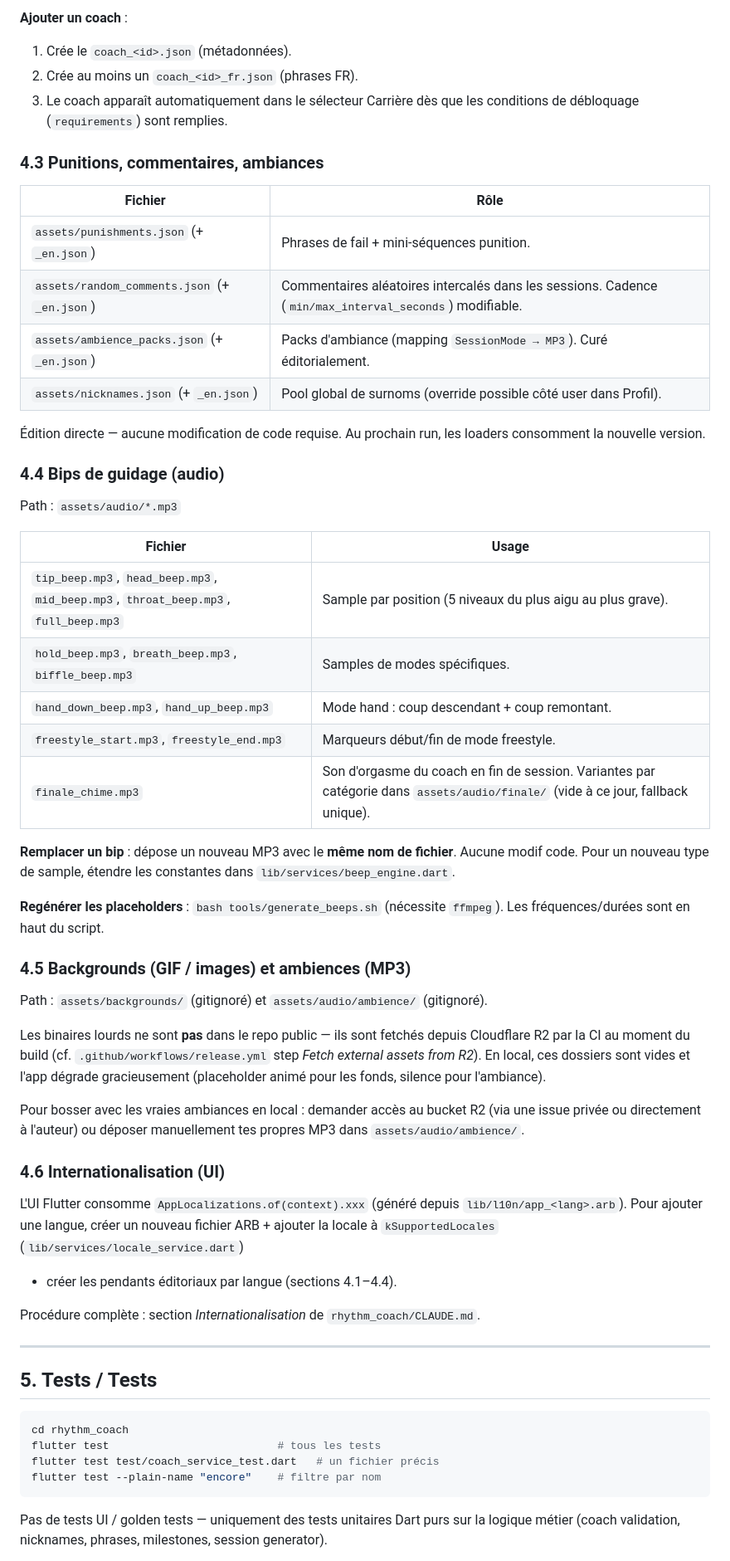
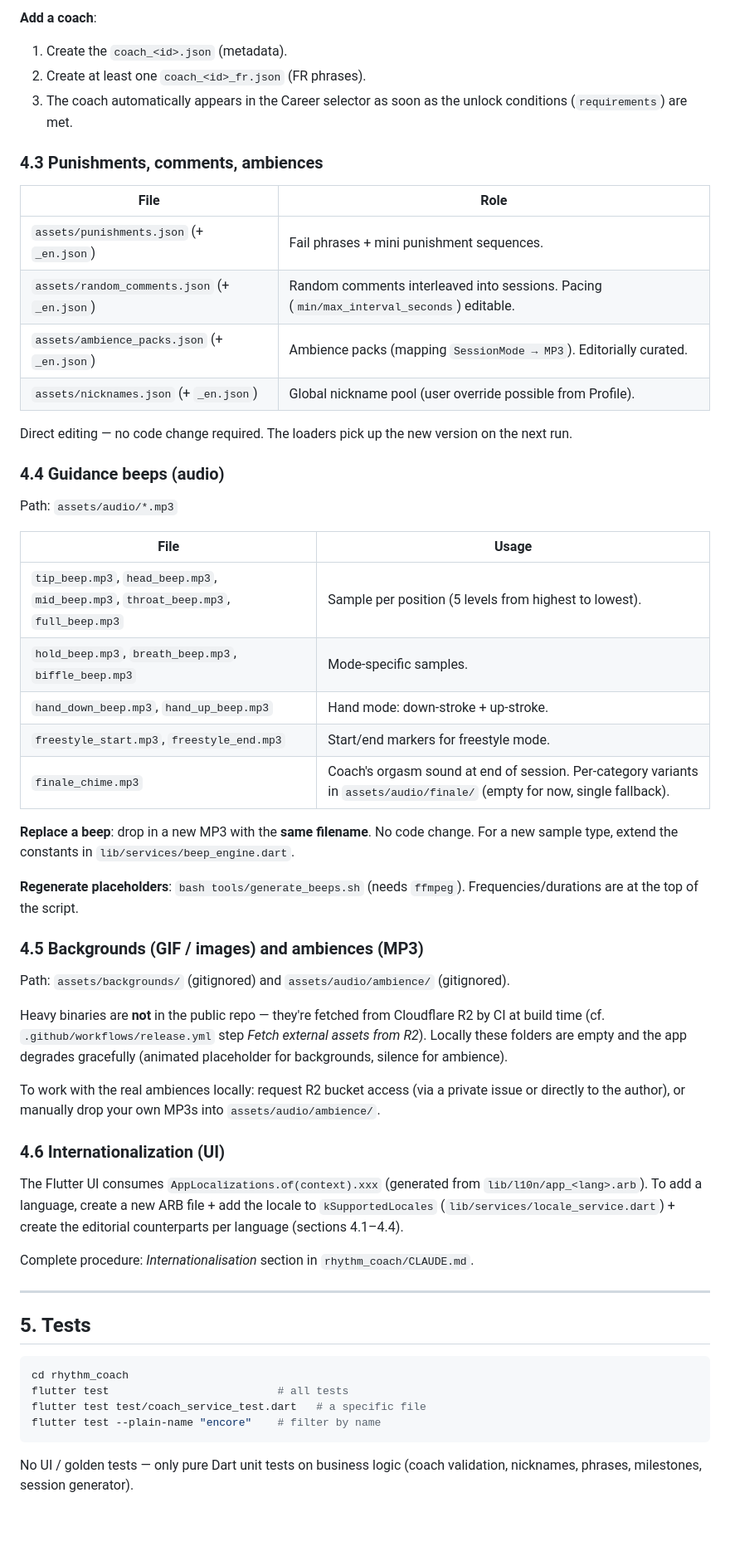
Before and after one commit to bbstudioapp/beatbitch, a Markdown page: docs/DEVELOPMENT.md, the part around one of its changes. Shown at 83% size. GitHub-like rendering; blank space fills up the shorter version.

````diff
--- a/docs/DEVELOPMENT.md
+++ b/docs/DEVELOPMENT.md
@@ -173,76 +135,60 @@ qui décrit la structure attendue ligne par ligne.
 
-**Ajouter un coach** :
-1. Crée le `coach_<id>.json` (métadonnées).
-2. Crée au moins un `coach_<id>_fr.json` (phrases FR).
-3. Le coach apparaît automatiquement dans le sélecteur Carrière dès que les
-   conditions de débloquage (`requirements`) sont remplies.
+**Add a coach**:
+1. Create the `coach_<id>.json` (metadata).
+2. Create at least one `coach_<id>_fr.json` (FR phrases).
+3. The coach automatically appears in the Career selector as soon as the unlock conditions (`requirements`) are met.
 
-### 4.3 Punitions, commentaires, ambiances
+### 4.3 Punishments, comments, ambiences
 
-| Fichier | Rôle |
+| File | Role |
 |---|---|
-| `assets/punishments.json` (+ `_en.json`) | Phrases de fail + mini-séquences punition. |
-| `assets/random_comments.json` (+ `_en.json`) | Commentaires aléatoires intercalés dans les sessions. Cadence (`min/max_interval_seconds`) modifiable. |
-| `assets/ambience_packs.json` (+ `_en.json`) | Packs d'ambiance (mapping `SessionMode → MP3`). Curé éditorialement. |
-| `assets/nicknames.json` (+ `_en.json`) | Pool global de surnoms (override possible côté user dans Profil). |
+| `assets/punishments.json` (+ `_en.json`) | Fail phrases + mini punishment sequences. |
+| `assets/random_comments.json` (+ `_en.json`) | Random comments interleaved into sessions. Pacing (`min/max_interval_seconds`) editable. |
+| `assets/ambience_packs.json` (+ `_en.json`) | Ambience packs (mapping `SessionMode → MP3`). Editorially curated. |
+| `assets/nicknames.json` (+ `_en.json`) | Global nickname pool (user override possible from Profile). |
 
-Édition directe — aucune modification de code requise. Au prochain run, les
-loaders consomment la nouvelle version.
+Direct editing — no code change required. The loaders pick up the new version on the next run.
 
-### 4.4 Bips de guidage (audio)
+### 4.4 Guidance beeps (audio)
 
-Path : `assets/audio/*.mp3`
+Path: `assets/audio/*.mp3`
 
-| Fichier | Usage |
+| File | Usage |
 |---|---|
-| `tip_beep.mp3`, `head_beep.mp3`, `mid_beep.mp3`, `throat_beep.mp3`, `full_beep.mp3` | Sample par position (5 niveaux du plus aigu au plus grave). |
-| `hold_beep.mp3`, `breath_beep.mp3`, `biffle_beep.mp3` | Samples de modes spécifiques. |
-| `hand_down_beep.mp3`, `hand_up_beep.mp3` | Mode hand : coup descendant + coup remontant. |
-| `freestyle_start.mp3`, `freestyle_end.mp3` | Marqueurs début/fin de mode freestyle. |
-| `finale_chime.mp3` | Son d'orgasme du coach en fin de session. Variantes par catégorie dans `assets/audio/finale/` (vide à ce jour, fallback unique). |
+| `tip_beep.mp3`, `head_beep.mp3`, `mid_beep.mp3`, `throat_beep.mp3`, `full_beep.mp3` | Sample per position (5 levels from highest to lowest). |
+| `hold_beep.mp3`, `breath_beep.mp3`, `biffle_beep.mp3` | Mode-specific samples. |
+| `hand_down_beep.mp3`, `hand_up_beep.mp3` | Hand mode: down-stroke + up-stroke. |
+| `freestyle_start.mp3`, `freestyle_end.mp3` | Start/end markers for freestyle mode. |
+| `finale_chime.mp3` | Coach's orgasm sound at end of session. Per-category variants in `assets/audio/finale/` (empty for now, single fallback). |
 
-**Remplacer un bip** : dépose un nouveau MP3 avec le **même nom de fichier**.
-Aucune modif code. Pour un nouveau type de sample, étendre les constantes
-dans `lib/services/beep_engine.dart`.
+**Replace a beep**: drop in a new MP3 with the **same filename**. No code change. For a new sample type, extend the constants in `lib/services/beep_engine.dart`.
 
-**Regénérer les placeholders** : `bash tools/generate_beeps.sh` (nécessite
-`ffmpeg`). Les fréquences/durées sont en haut du script.
+**Regenerate placeholders**: `bash tools/generate_beeps.sh` (needs `ffmpeg`). Frequencies/durations are at the top of the script.
 
-### 4.5 Backgrounds (GIF / images) et ambiences (MP3)
+### 4.5 Backgrounds (GIF / images) and ambiences (MP3)
 
-Path : `assets/backgrounds/` (gitignoré) et `assets/audio/ambience/` (gitignoré).
+Path: `assets/backgrounds/` (gitignored) and `assets/audio/ambience/` (gitignored).
 
-Les binaires lourds ne sont **pas** dans le repo public — ils sont fetchés
-depuis Cloudflare R2 par la CI au moment du build (cf.
-`.github/workflows/release.yml` step *Fetch external assets from R2*). En
-local, ces dossiers sont vides et l'app dégrade gracieusement (placeholder
-animé pour les fonds, silence pour l'ambiance).
+Heavy binaries are **not** in the public repo — they're fetched from Cloudflare R2 by CI at build time (cf. `.github/workflows/release.yml` step *Fetch external assets from R2*). Locally these folders are empty and the app degrades gracefully (animated placeholder for backgrounds, silence for ambience).
 
-Pour bosser avec les vraies ambiances en local : demander accès au bucket R2
-(via une issue privée ou directement à l'auteur) ou déposer manuellement tes
-propres MP3 dans `assets/audio/ambience/`.
+To work with the real ambiences locally: request R2 bucket access (via a private issue or directly to the author), or manually drop your own MP3s into `assets/audio/ambience/`.
 
-### 4.6 Internationalisation (UI)
+### 4.6 Internationalization (UI)
 
-L'UI Flutter consomme `AppLocalizations.of(context).xxx` (généré depuis
-`lib/l10n/app_<lang>.arb`). Pour ajouter une langue, créer un nouveau fichier
-ARB + ajouter la locale à `kSupportedLocales` (`lib/services/locale_service.dart`)
-+ créer les pendants éditoriaux par langue (sections 4.1–4.4).
+The Flutter UI consumes `AppLocalizations.of(context).xxx` (generated from `lib/l10n/app_<lang>.arb`). To add a language, create a new ARB file + add the locale to `kSupportedLocales` (`lib/services/locale_service.dart`) + create the editorial counterparts per language (sections 4.1–4.4).
 
-Procédure complète : section *Internationalisation* de `rhythm_coach/CLAUDE.md`.
+Complete procedure: *Internationalisation* section in `rhythm_coach/CLAUDE.md`.
 
 ---
 
-## 5. Tests / Tests
+## 5. Tests
 
 ```bash
 cd rhythm_coach
-flutter test                          # tous les tests
-flutter test test/coach_service_test.dart   # un fichier précis
-flutter test --plain-name "encore"    # filtre par nom
+flutter test                          # all tests
+flutter test test/coach_service_test.dart   # a specific file
+flutter test --plain-name "encore"    # filter by name
 ```
 
-Pas de tests UI / golden tests — uniquement des tests unitaires Dart purs
-sur la logique métier (coach validation, nicknames, phrases, milestones,
-session generator).
+No UI / golden tests — only pure Dart unit tests on business logic (coach validation, nicknames, phrases, milestones, session generator).
 
````
Also changed, not shown: other parts of docs/DEVELOPMENT.md (+73 -122 lines), docs/DEVELOPMENT.de.md (added, +217 -0 lines), docs/DEVELOPMENT.fr.md (added, +217 -0 lines).
